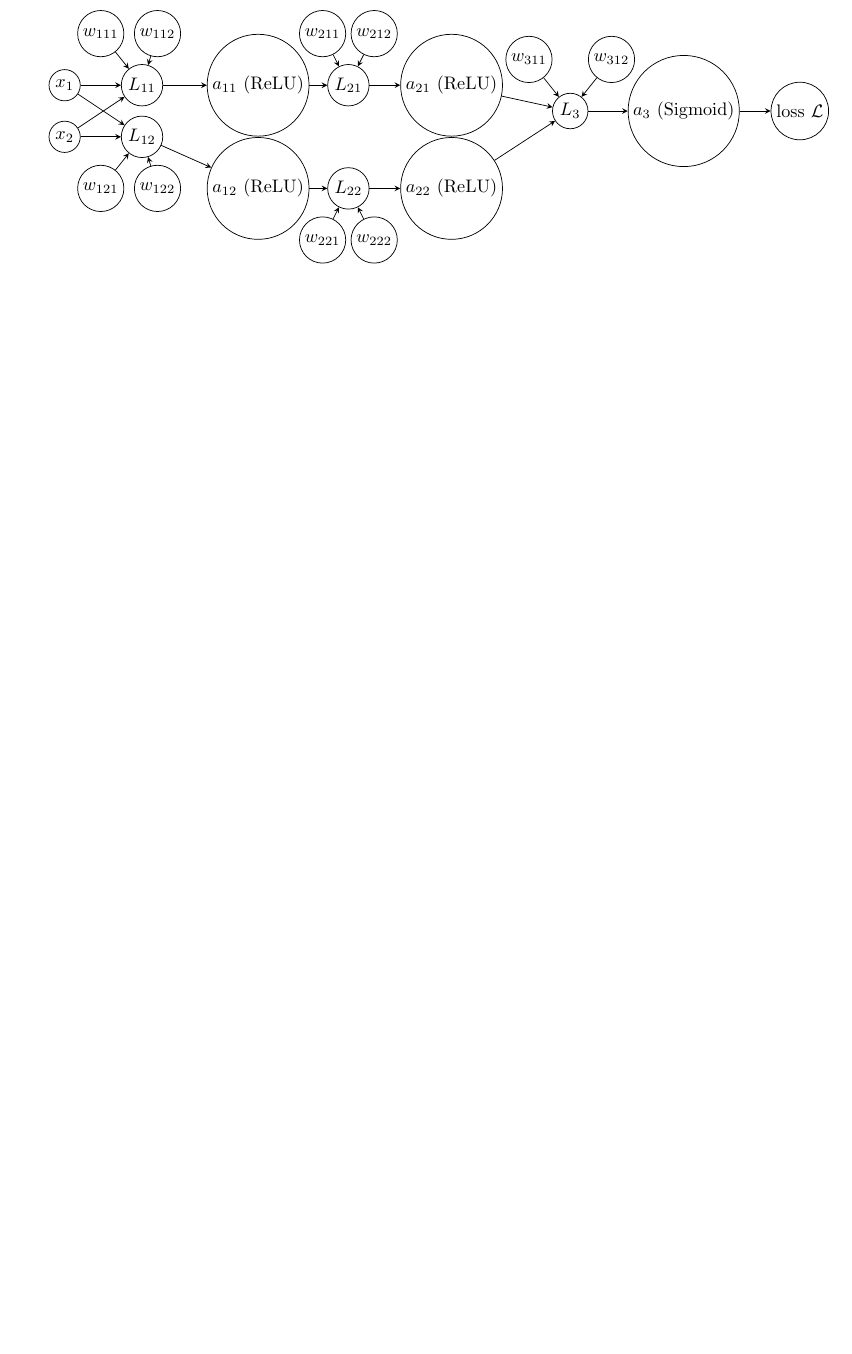
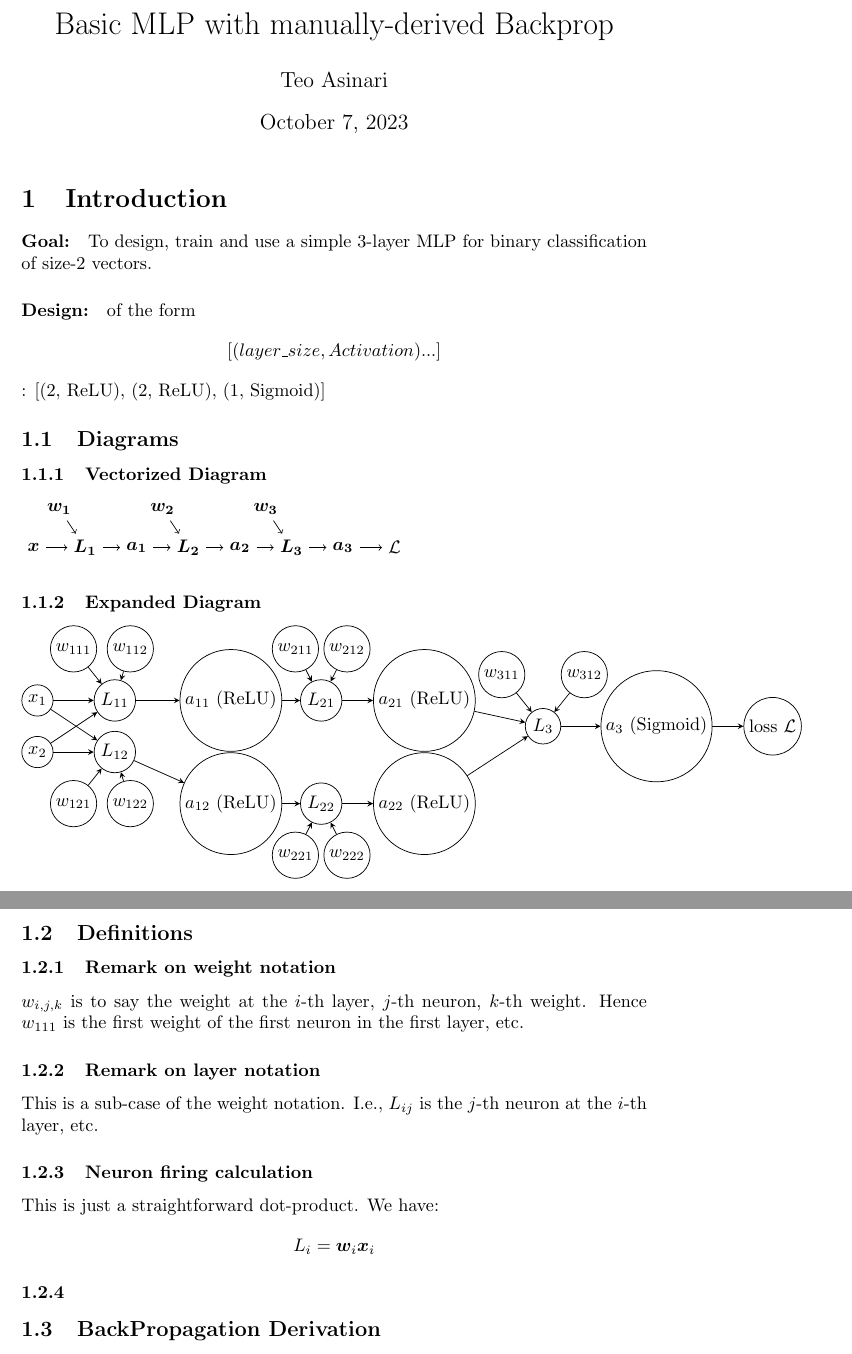
Before and after one commit to Teo-Asinari/ML_DIY, a LaTeX document (docs/MultiLayerPerceptron/BackpropagationDerivation.tex): part of the page before the commit and two parts of pages 1 and 2 of 2 after it, the two joined at a grey line, cut at the place of the change, the shorter picture padded with empty space. Compiled offline with pdfLaTeX.

Commit message:
Making more progress on this extremely tedious derivation

```diff
--- a/docs/MultiLayerPerceptron/BackpropagationDerivation.tex
+++ b/docs/MultiLayerPerceptron/BackpropagationDerivation.tex
@@ -3,7 +4,46 @@
 \usepackage{tikz}
 \usetikzlibrary{positioning}
 
+\title{Basic MLP with manually-derived Backprop}
+\author{Teo Asinari}
+\date{\today}
+
 \begin{document}
+\maketitle
+
+\section{Introduction}
+\paragraph{Goal:} To design, train and use a simple 3-layer MLP for binary classification
+of size-2 vectors.
+\paragraph{Design:} of the form \[[(layer\_size, Activation)...]\]: [(2, ReLU), (2, ReLU), (1, Sigmoid)]
+\subsection{Diagrams}
+\subsubsection{Vectorized Diagram}
+\begin{tikzpicture}[]
+    \node (input) at (1,1) {$\bm{x}$};
+    \node (weight1) at (1.5,1.75) {$\bm{w_1}$};
+    \node (inputLayer) at (2,1) {$\bm{L_1}$};
+    \node (activation1) at (3,1) {$\bm{a_1}$};
+    \node (hiddenLayer) at (4,1) {$\bm{L_2}$};
+    \node (weight2) at (3.5,1.75) {$\bm{w_2}$};
+    \node (activation2) at (5,1) {$\bm{a_2}$};
+    \node (outputLayer) at (6,1) {$\bm{L_3}$};
+    \node (weight3) at (5.5,1.75) {$\bm{w_3}$};
+    \node (activation3) at (7,1) {$\bm{a_3}$};
+    \node (loss) at (8,1) {$\mathcal{L}$};
+
+
+\draw[->] (input) -- (inputLayer);
+\draw[->] (weight1) -- (inputLayer);
+\draw[->] (inputLayer) -- (activation1);
+\draw[->] (activation1) -- (hiddenLayer);
+\draw[->] (weight2) -- (hiddenLayer);
+\draw[->] (hiddenLayer) -- (activation2);
+\draw[->] (activation2) -- (outputLayer);
+\draw[->] (weight3) -- (outputLayer);
+\draw[->] (outputLayer) -- (activation3);
+\draw[->] (activation3) -- (loss);
+
+\end{tikzpicture}
+\subsubsection{Expanded Diagram}
 \begin{tikzpicture}[%
     activation/.style={%
         draw,
@@ -13,6 +53,13 @@
         node distance=0.5cm
     },
     input/.style={%
+        draw,
+        circle,
+        inner sep=2pt,
+        minimum size=0.5cm,
+        node distance=0.5cm
+    },
+    weight/.style={%
         draw,
         circle,
         inner sep=2pt,
@@ -50,10 +97,10 @@
 % Input layer 1 (L_1)
     \node[inputLayer] (inputLayer1) at (2.5,1) {$L_{11}$};
     \node[inputLayer] (inputLayer2) at (2.5, 0) {$L_{12}$};
-    \node[inputLayer] (weight111) at (1.7, 2) {$w_{111}$};
-    \node[inputLayer] (weight112) at (2.8, 2) {$w_{112}$};
-    \node[inputLayer] (weight121) at (1.7, -1) {$w_{121}$};
-    \node[inputLayer] (weight122) at (2.8, -1) {$w_{122}$};
+    \node[weight] (weight111) at (1.7, 2) {$w_{111}$};
+    \node[weight] (weight112) at (2.8, 2) {$w_{112}$};
+    \node[weight] (weight121) at (1.7, -1) {$w_{121}$};
+    \node[weight] (weight122) at (2.8, -1) {$w_{122}$};
 
 % Input Layer Activation
     \node[activation] (activation11) at (4.75, 1) {$a_{11}$ (ReLU)};
@@ -62,10 +109,10 @@
 % Hidden layer 2 (L_2)
     \node[hidden] (hidden1) at (6.5, 1) {$L_{21}$};
     \node[hidden] (hidden2) at (6.5, -1) {$L_{22}$};
-    \node[hidden] (weight211) at (6, 2) {$w_{211}$};
-    \node[hidden] (weight212) at (7, 2) {$w_{212}$};
-    \node[hidden] (weight221) at (6, -2) {$w_{221}$};
-    \node[hidden] (weight222) at (7, -2) {$w_{222}$};
+    \node[weight] (weight211) at (6, 2) {$w_{211}$};
+    \node[weight] (weight212) at (7, 2) {$w_{212}$};
+    \node[weight] (weight221) at (6, -2) {$w_{221}$};
+    \node[weight] (weight222) at (7, -2) {$w_{222}$};
 
 %
 
@@ -74,8 +121,8 @@
     \node[activation] (activation22) at (8.5, -1) {$a_{22}$ (ReLU)};
 % Output layer (L_3)
     \node[output] (output1) at (10.8, 0.5) {$L_{3}$};
-    \node[output] (weight311) at (10, 1.5) {$w_{311}$};
-    \node[output] (weight312) at (11.6, 1.5) {$w_{312}$};
+    \node[weight] (weight311) at (10, 1.5) {$w_{311}$};
+    \node[weight] (weight312) at (11.6, 1.5) {$w_{312}$};
 
 % Output Layer activation
     \node[activation] (activation3) at (13, 0.5) {$a_{3}$ (Sigmoid)};
@@ -124,4 +171,15 @@
 
 \end{tikzpicture}
 
+\subsection{Definitions}
+\subsubsection{Remark on weight notation}
+$w_{i,j,k}$ is to say the weight at the $i$-th layer, $j$-th neuron, $k$-th weight.
+Hence $w_{111}$ is the first weight of the first neuron in the first layer, etc.
+\subsubsection{Remark on layer notation}
+This is a sub-case of the weight notation. I.e., $L_{ij}$ is the $j$-th neuron at the $i$-th layer, etc.
+\subsubsection{Neuron firing calculation} This is just a straightforward dot-product. We have:
+\[L_{i}=\bm{w}_{i}\bm{x}_i \]
+\subsubsection{}
+\subsection{BackPropagation Derivation}
+
 \end{document}
```
Also changed, not shown: docs/MultiLayerPerceptron/BackpropagationDerivation.pdf, docs/MultiLayerPerceptron/BackpropagationDerivation.tex (1 more changed lines), 2 other files.
